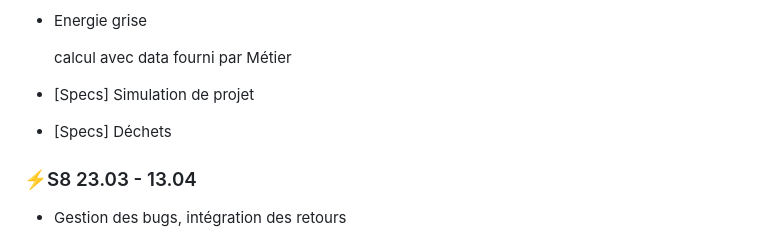
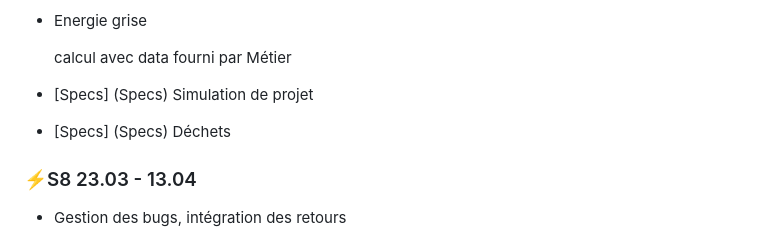
Before and after one commit to EPFL-ENAC/co2-planning, a Markdown page: Project_backlog.md, the part around the change. Drawn GitHub-style.

Commit message:
Quick fix typo Project_backlog.md

```diff
--- a/Project_backlog.md
+++ b/Project_backlog.md
@@ -309,8 +309,8 @@
 
     calcul avec data fourni par Métier
 
-- [Specs] Simulation de projet
-- [Specs] Déchets
+- [Specs] (Specs) Simulation de projet
+- [Specs] (Specs) Déchets
 
 ### ⚡S8 23.03 - 13.04
 
```
